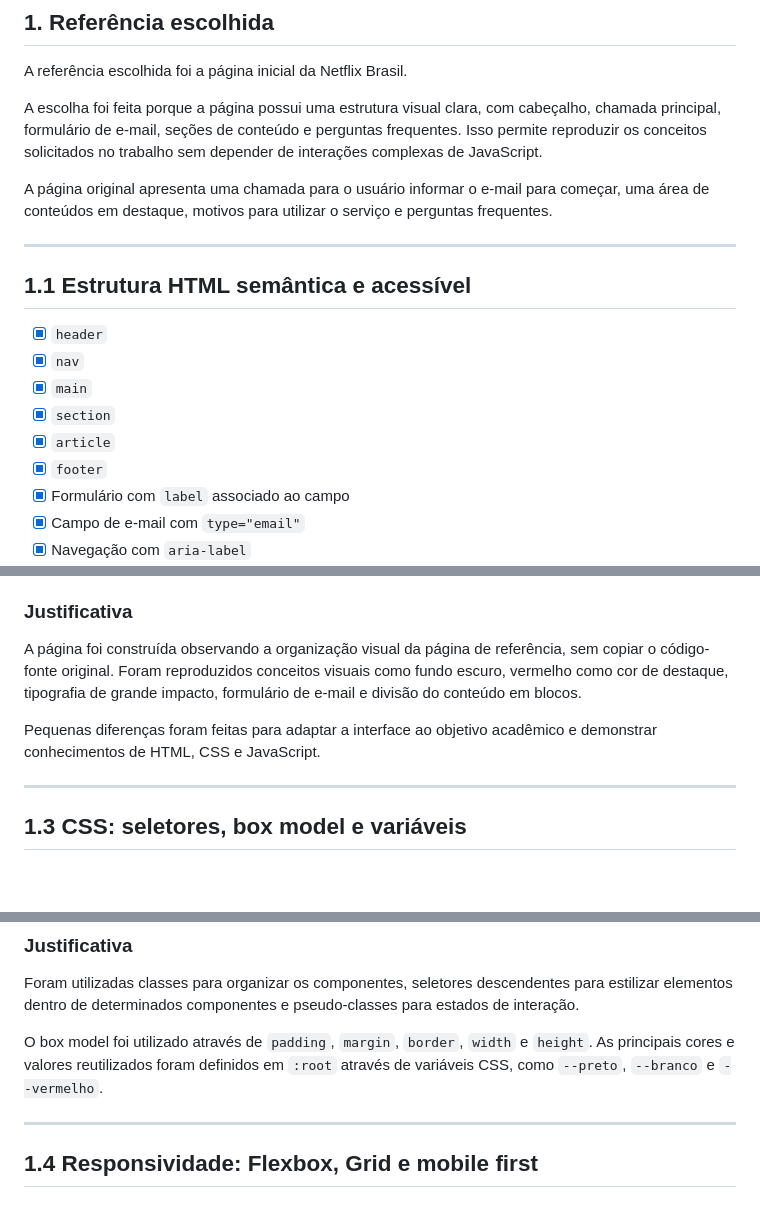
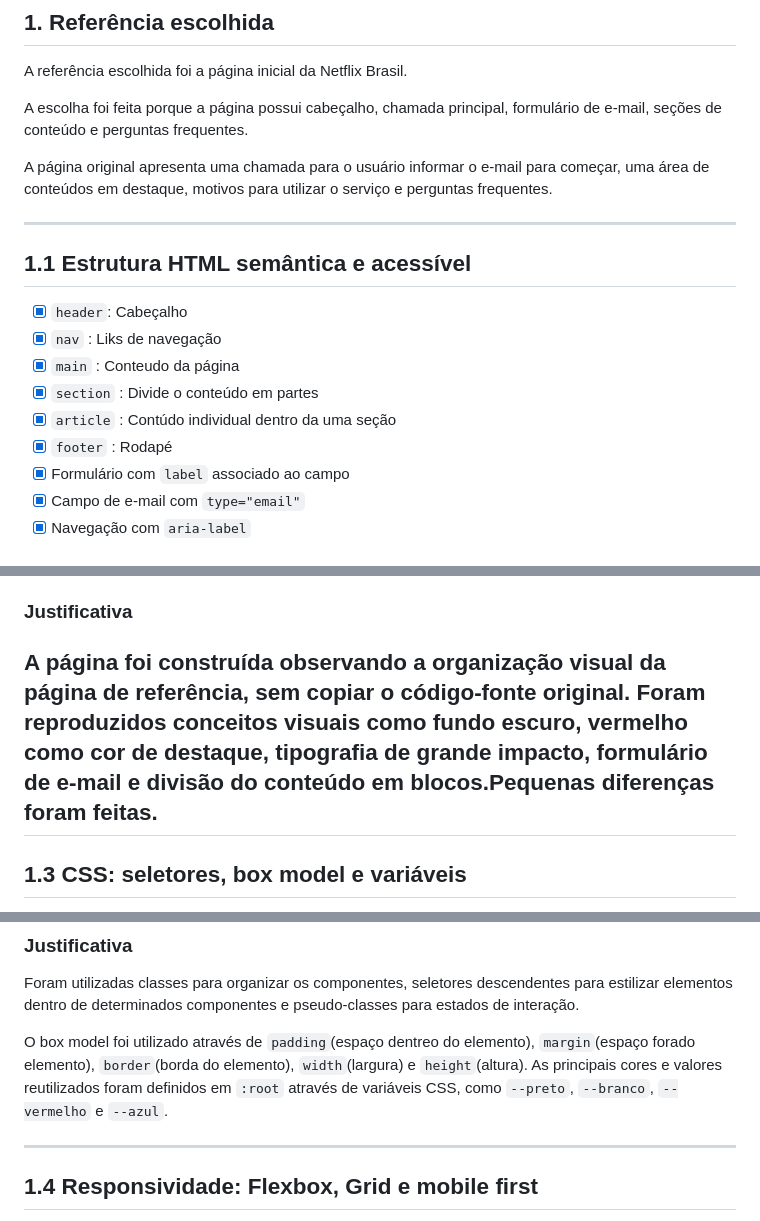
Before and after one commit to mouraanaluisa26-tech/ProjetoSiteNetlix, a Markdown page: README.md, 3 parts joined by grey strips. Rendered like a GitHub page; blank space fills up the shorter version.

```diff
--- a/README.md
+++ b/README.md
@@ -13,7 +13,7 @@
 
 A referência escolhida foi a página inicial da Netflix Brasil.
 
-A escolha foi feita porque a página possui uma estrutura visual clara, com cabeçalho, chamada principal, formulário de e-mail, seções de conteúdo e perguntas frequentes. Isso permite reproduzir os conceitos solicitados no trabalho sem depender de interações complexas de JavaScript.
+A escolha foi feita porque a página possui cabeçalho, chamada principal, formulário de e-mail, seções de conteúdo e perguntas frequentes.
 
 A página original apresenta uma chamada para o usuário informar o e-mail para começar, uma área de conteúdos em destaque, motivos para utilizar o serviço e perguntas frequentes.
 
@@ -21,12 +21,12 @@ A página original apresenta uma chamada para o usuário informar o e-mail para
 
 ## 1.1 Estrutura HTML semântica e acessível
 
-- [x] `header`
-- [x] `nav`
-- [x] `main`
-- [x] `section`
-- [x] `article`
-- [x] `footer`
+- [x] `header`: Cabeçalho
+- [x] `nav` : Liks de  navegação
+- [x] `main` : Conteudo da página
+- [x] `section` : Divide o conteúdo em partes
+- [x] `article` : Contúdo individual dentro da uma seção
+- [x] `footer` : Rodapé
 - [x] Formulário com `label` associado ao campo
 - [x] Campo de e-mail com `type="email"`
 - [x] Navegação com `aria-label`
@@ -53,10 +53,7 @@ O formulário possui uma `label` associada ao campo de e-mail através dos atrib
 
 ### Justificativa
 
-A página foi construída observando a organização visual da página de referência, sem copiar o código-fonte original. Foram reproduzidos conceitos visuais como fundo escuro, vermelho como cor de destaque, tipografia de grande impacto, formulário de e-mail e divisão do conteúdo em blocos.
-
-Pequenas diferenças foram feitas para adaptar a interface ao objetivo acadêmico e demonstrar conhecimentos de HTML, CSS e JavaScript.
-
+A página foi construída observando a organização visual da página de referência, sem copiar o código-fonte original. Foram reproduzidos conceitos visuais como fundo escuro, vermelho como cor de destaque, tipografia de grande impacto, formulário de e-mail e divisão do conteúdo em blocos.Pequenas diferenças foram feitas.
 ---
 
 ## 1.3 CSS: seletores, box model e variáveis
@@ -72,7 +69,7 @@ Pequenas diferenças foram feitas para adaptar a interface ao objetivo acadêmic
 
 Foram utilizadas classes para organizar os componentes, seletores descendentes para estilizar elementos dentro de determinados componentes e pseudo-classes para estados de interação.
 
-O box model foi utilizado através de `padding`, `margin`, `border`, `width` e `height`. As principais cores e valores reutilizados foram definidos em `:root` através de variáveis CSS, como `--preto`, `--branco` e `--vermelho`.
+O box model foi utilizado através de `padding`(espaço dentreo do elemento), `margin`(espaço forado elemento), `border`(borda do elemento), `width`(largura) e `height`(altura). As principais cores e valores reutilizados foram definidos em `:root` através de variáveis CSS, como `--preto`, `--branco`, `--vermelho` e `--azul`.
 
 ---
 
```
Also changed, not shown: other parts of README.md (+0 -49 lines).
